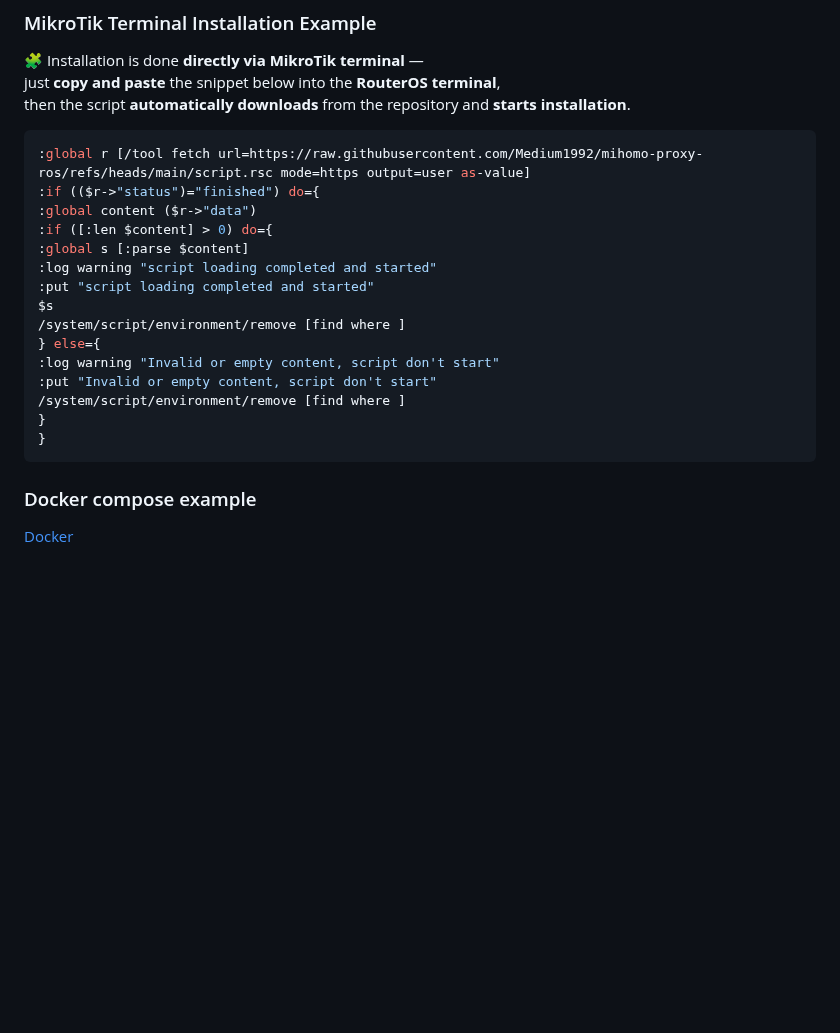
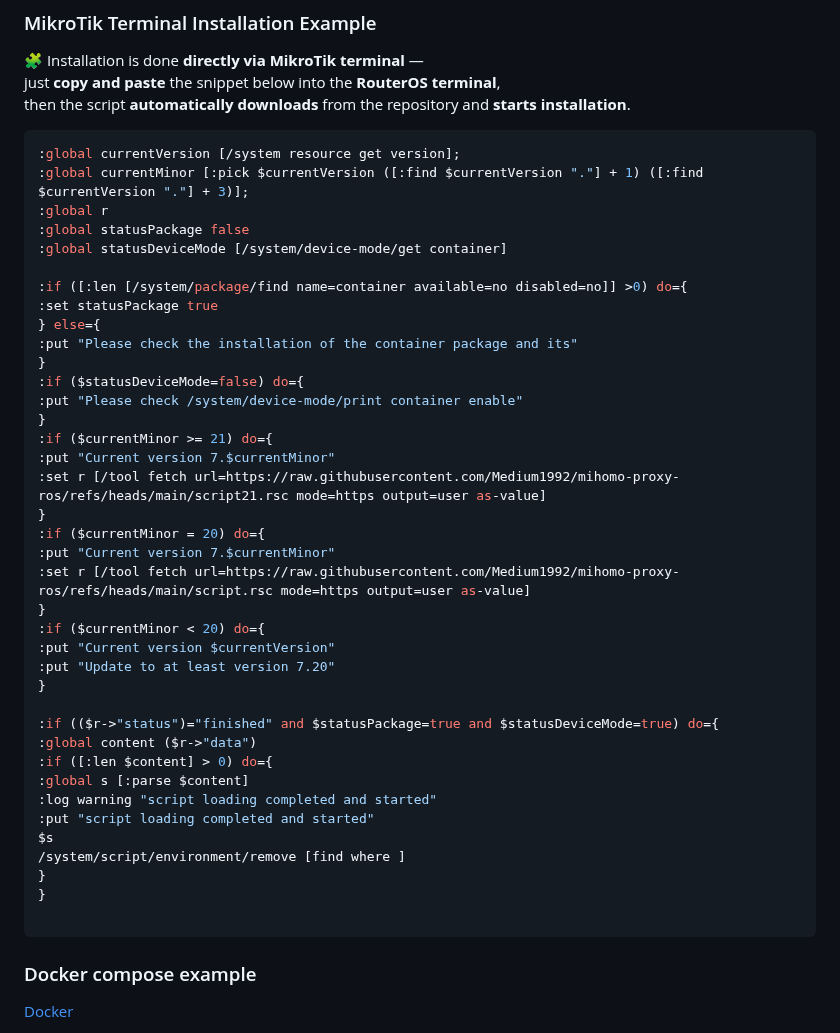
Before and after one commit to Medium1992/mihomo-proxy-ros, a Markdown page: README.md, the part around the change. GitHub-like rendering; blank space fills up the shorter version.

````diff
--- a/README.md
+++ b/README.md
@@ -117,8 +117,34 @@ just **copy and paste** the snippet below into the **RouterOS terminal**,
 then the script **automatically downloads** from the repository and **starts installation**.
 
 ```bash
-:global r [/tool fetch url=https://raw.githubusercontent.com/Medium1992/mihomo-proxy-ros/refs/heads/main/script.rsc mode=https output=user as-value]
-:if (($r->"status")="finished") do={
+:global currentVersion [/system resource get version];
+:global currentMinor [:pick $currentVersion ([:find $currentVersion "."] + 1) ([:find $currentVersion "."] + 3)];
+:global r
+:global statusPackage false
+:global statusDeviceMode [/system/device-mode/get container]
+
+:if ([:len [/system/package/find name=container available=no disabled=no]] >0) do={
+:set statusPackage true
+} else={
+:put "Please check the installation of the container package and its"
+}
+:if ($statusDeviceMode=false) do={
+:put "Please check /system/device-mode/print container enable"
+}
+:if ($currentMinor >= 21) do={
+:put "Current version 7.$currentMinor"
+:set r [/tool fetch url=https://raw.githubusercontent.com/Medium1992/mihomo-proxy-ros/refs/heads/main/script21.rsc mode=https output=user as-value]
+}
+:if ($currentMinor = 20) do={
+:put "Current version 7.$currentMinor"
+:set r [/tool fetch url=https://raw.githubusercontent.com/Medium1992/mihomo-proxy-ros/refs/heads/main/script.rsc mode=https output=user as-value]
+}
+:if ($currentMinor < 20) do={
+:put "Current version $currentVersion"
+:put "Update to at least version 7.20"
+}
+
+:if (($r->"status")="finished" and $statusPackage=true and $statusDeviceMode=true) do={
 :global content ($r->"data")
 :if ([:len $content] > 0) do={
 :global s [:parse $content]
@@ -126,12 +152,9 @@ then the script **automatically downloads** from the repository and **starts ins
 :put "script loading completed and started"
 $s
 /system/script/environment/remove [find where ]
-} else={
-:log warning "Invalid or empty content, script don't start"
-:put "Invalid or empty content, script don't start"
-/system/script/environment/remove [find where ]
 }
 }
+
 ```
 ### Docker compose example
 
````
